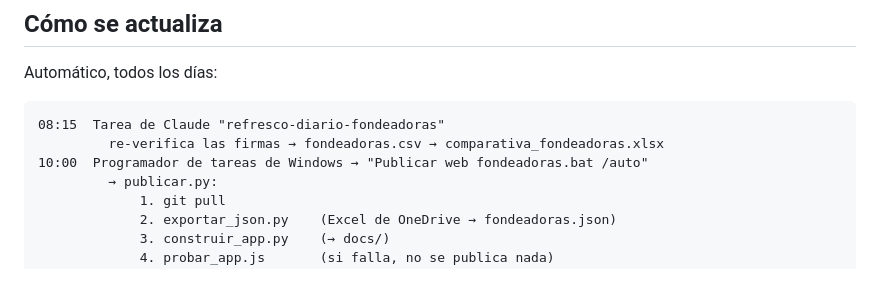
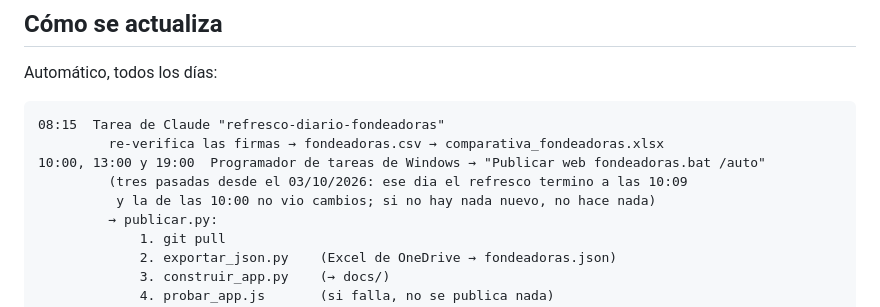
Before and after one commit to fmpms02-ux/fondeadoras, a Markdown page: LEEME.md, the part around the change. Drawn GitHub-style; blank space fills up the shorter version.

Commit message:
LEEME: tres pasadas diarias de publicacion (10:00, 13:00, 19:00)

````diff
--- a/LEEME.md
+++ b/LEEME.md
@@ -36,7 +36,9 @@ Automático, todos los días:
 ```
 08:15  Tarea de Claude "refresco-diario-fondeadoras"
          re-verifica las firmas → fondeadoras.csv → comparativa_fondeadoras.xlsx
-10:00  Programador de tareas de Windows → "Publicar web fondeadoras.bat /auto"
+10:00, 13:00 y 19:00  Programador de tareas de Windows → "Publicar web fondeadoras.bat /auto"
+         (tres pasadas desde el 03/10/2026: ese dia el refresco termino a las 10:09
+          y la de las 10:00 no vio cambios; si no hay nada nuevo, no hace nada)
          → publicar.py:
              1. git pull
              2. exportar_json.py    (Excel de OneDrive → fondeadoras.json)
````
